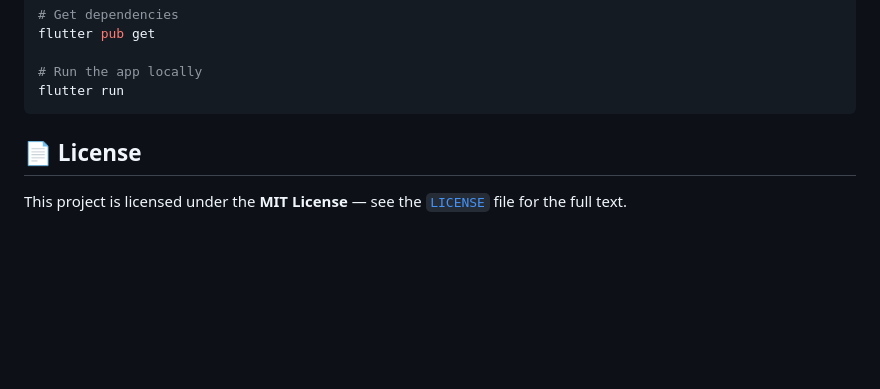
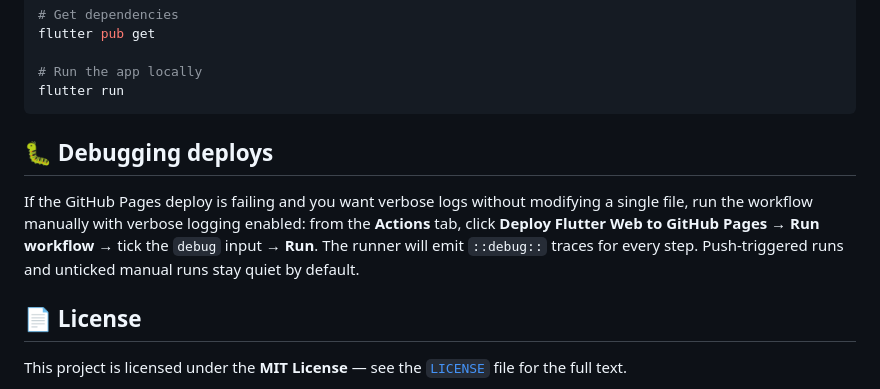
Before and after one commit to thegreyarea42/all-knighters-manager, a Markdown page: README.md, the part around the change. GitHub-like rendering; blank space fills up the shorter version.

Commit message:
docs(readme): document workflow_dispatch debug input

````diff
--- a/README.md
+++ b/README.md
@@ -54,6 +54,16 @@ flutter pub get
 flutter run
 ```
 
+
+
+## 🐛 Debugging deploys
+
+If the GitHub Pages deploy is failing and you want verbose logs without
+modifying a single file, run the workflow manually with verbose logging
+enabled: from the **Actions** tab, click **Deploy Flutter Web to GitHub Pages**
+ → **Run workflow** → tick the `debug` input → **Run**. The runner will
+emit `::debug::` traces for every step. Push-triggered runs and unticked
+manual runs stay quiet by default.
 ## 📄 License
 
 This project is licensed under the **MIT License** — see the [`LICENSE`](LICENSE) file for the full text.
````
